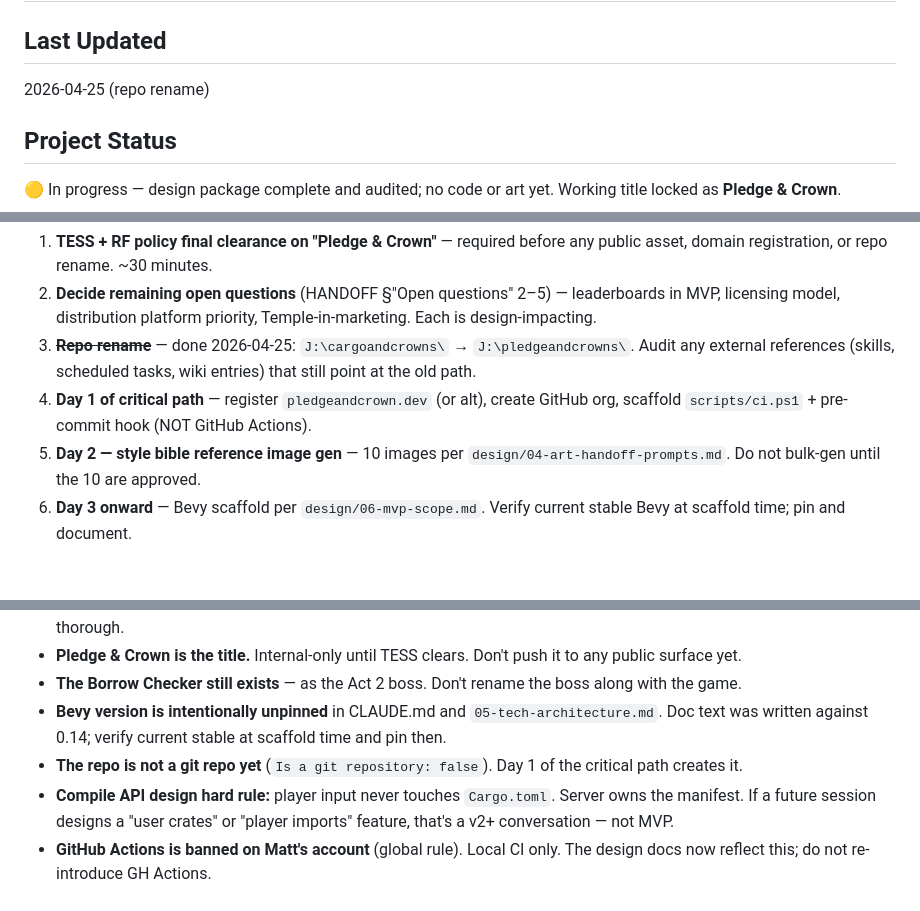
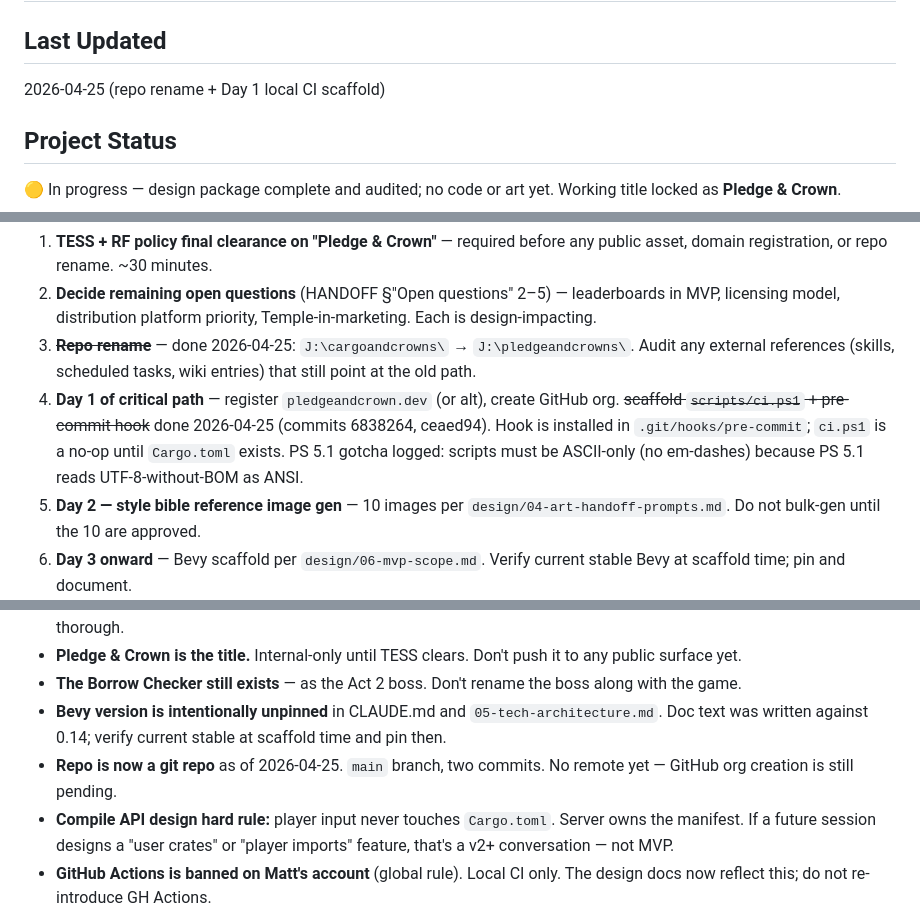
Before and after one commit to suhteevah/pledgeandcrowns, a Markdown page: HANDOFF.md, 3 parts joined by grey strips. Drawn GitHub-style; blank space fills up the shorter version.

Commit message:
docs(handoff): mark local CI scaffold done; note PS 5.1 ASCII gotcha

```diff
--- a/HANDOFF.md
+++ b/HANDOFF.md
@@ -1,7 +1,7 @@
 # HANDOFF.md
 
 ## Last Updated
-2026-04-25 (repo rename)
+2026-04-25 (repo rename + Day 1 local CI scaffold)
 
 ## Project Status
 🟡 In progress — design package complete and audited; no code or art yet. Working title locked as **Pledge & Crown**.
@@ -56,7 +56,7 @@ Prioritized for the incoming session:
 1. **TESS + RF policy final clearance on "Pledge & Crown"** — required before any public asset, domain registration, or repo rename. ~30 minutes.
 2. **Decide remaining open questions** (HANDOFF §"Open questions" 2–5) — leaderboards in MVP, licensing model, distribution platform priority, Temple-in-marketing. Each is design-impacting.
 3. ~~**Repo rename**~~ — done 2026-04-25: `J:\cargoandcrowns\` → `J:\pledgeandcrowns\`. Audit any external references (skills, scheduled tasks, wiki entries) that still point at the old path.
-4. **Day 1 of critical path** — register `pledgeandcrown.dev` (or alt), create GitHub org, scaffold `scripts/ci.ps1` + pre-commit hook (NOT GitHub Actions).
+4. **Day 1 of critical path** — register `pledgeandcrown.dev` (or alt), create GitHub org. ~~scaffold `scripts/ci.ps1` + pre-commit hook~~ done 2026-04-25 (commits 6838264, ceaed94). Hook is installed in `.git/hooks/pre-commit`; `ci.ps1` is a no-op until `Cargo.toml` exists. PS 5.1 gotcha logged: scripts must be ASCII-only (no em-dashes) because PS 5.1 reads UTF-8-without-BOM as ANSI.
 5. **Day 2 — style bible reference image gen** — 10 images per `design/04-art-handoff-prompts.md`. Do not bulk-gen until the 10 are approved.
 6. **Day 3 onward** — Bevy scaffold per `design/06-mvp-scope.md`. Verify current stable Bevy at scaffold time; pin and document.
 
@@ -67,7 +67,7 @@ Prioritized for the incoming session:
 - **Pledge & Crown is the title.** Internal-only until TESS clears. Don't push it to any public surface yet.
 - **The Borrow Checker still exists** — as the Act 2 boss. Don't rename the boss along with the game.
 - **Bevy version is intentionally unpinned** in CLAUDE.md and `05-tech-architecture.md`. Doc text was written against 0.14; verify current stable at scaffold time and pin then.
-- **The repo is not a git repo yet** (`Is a git repository: false`). Day 1 of the critical path creates it.
+- **Repo is now a git repo** as of 2026-04-25. `main` branch, two commits. No remote yet — GitHub org creation is still pending.
 - **Compile API design hard rule:** player input never touches `Cargo.toml`. Server owns the manifest. If a future session designs a "user crates" or "player imports" feature, that's a v2+ conversation — not MVP.
 - **GitHub Actions is banned on Matt's account** (global rule). Local CI only. The design docs now reflect this; do not re-introduce GH Actions.
 
```
